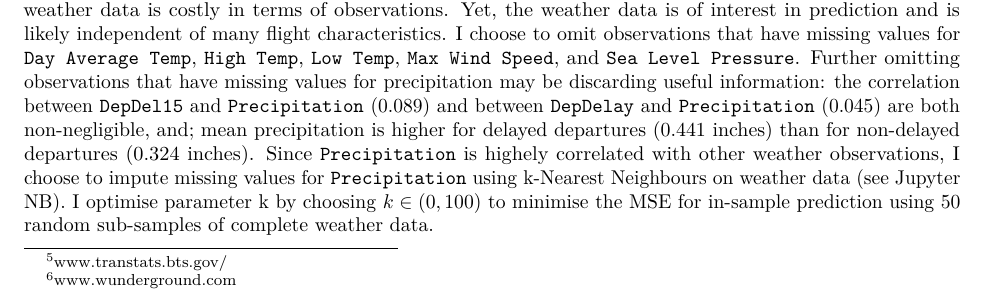
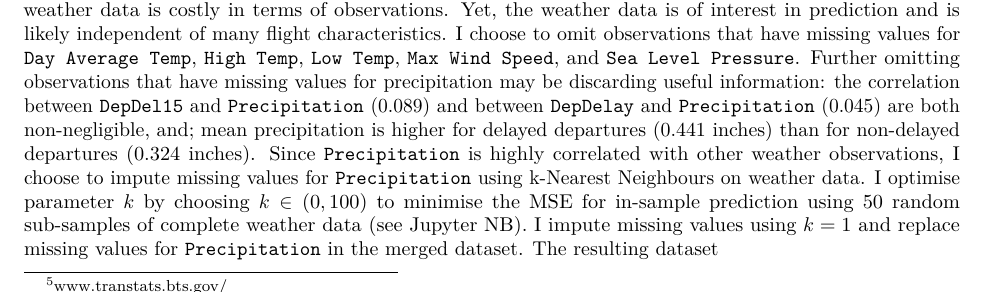
Before and after one commit to Oryder-green/FDS-project, an R Markdown document (Visualisation_Analysis.Rmd): part of page 3 of 4, cut so that both start at the same text. Rendered offline with R 4.5, knitr and Pandoc, then LaTeX, with nearby package versions.

Commit message:
data_update

```diff
--- a/Visualisation_Analysis.Rmd
+++ b/Visualisation_Analysis.Rmd
@@ -170,7 +170,7 @@ I use web-scraping methods in Python (see corresponding Jupyter NB) to acquire h
 \subsubsection{Merged Data}
 I merge the flight and weather data on the date of departure and origin airport code. For the flight data, delays are identified as any flight departing more than 15 minutes late: \texttt{DepDel15=1} if delayed and \texttt{DepDel15=0} if otherwise. Delays measured in minutes are given by \texttt{DepDelay}. Since the supervised learning methods I utilise rely on the assumption that \textbf{target variables} do not have missing values, I drop observations if both \texttt{DepDel15} and \texttt{DepDelay} are missing because such observations contain no useful information for the analysis.
 
-Since I am interested in predicting delays and delay lengths using flight characteristics and weather observations, I consider the proportion of missing values for these predictor variables. I find that there are no missing observations in the flight data. However, around 70\% of observations have missing values for \texttt{Day Average Temp}, \texttt{High Temp}, \texttt{Low Temp}, \texttt{Max Wind Speed}, and \texttt{Sea Level Pressure} (see Jupyter NB). Moreover, around 90\% of observations have missing values for \texttt{Precipitation}. Dropping observations missing weather data is costly in terms of observations. Yet, the weather data is of interest in prediction and is likely independent of many flight characteristics. I choose to omit observations that have missing values for \texttt{Day Average Temp}, \texttt{High Temp}, \texttt{Low Temp}, \texttt{Max Wind Speed}, and \texttt{Sea Level Pressure}. Further omitting observations that have missing values for precipitation may be discarding useful information: the correlation between \texttt{DepDel15} and \texttt{Precipitation} (0.089) and between \texttt{DepDelay} and \texttt{Precipitation} (0.045) are both non-negligible, and; mean precipitation is higher for delayed departures (0.441 inches) than for non-delayed departures (0.324 inches). Since \texttt{Precipitation} is highely correlated with other weather observations, I choose to impute missing values for \texttt{Precipitation} using k-Nearest Neighbours on weather data (see Jupyter NB). I optimise parameter k by choosing $k \in (0,100)$ to minimise the MSE for in-sample prediction using 50 random sub-samples of complete weather data.
+Since I am interested in predicting delays and delay lengths using flight characteristics and weather observations, I consider the proportion of missing values for these predictor variables. I find that there are no missing observations in the flight data. However, around 70\% of observations have missing values for \texttt{Day Average Temp}, \texttt{High Temp}, \texttt{Low Temp}, \texttt{Max Wind Speed}, and \texttt{Sea Level Pressure} (see Jupyter NB). Moreover, around 90\% of observations have missing values for \texttt{Precipitation}. Dropping observations missing weather data is costly in terms of observations. Yet, the weather data is of interest in prediction and is likely independent of many flight characteristics. I choose to omit observations that have missing values for \texttt{Day Average Temp}, \texttt{High Temp}, \texttt{Low Temp}, \texttt{Max Wind Speed}, and \texttt{Sea Level Pressure}. Further omitting observations that have missing values for precipitation may be discarding useful information: the correlation between \texttt{DepDel15} and \texttt{Precipitation} (0.089) and between \texttt{DepDelay} and \texttt{Precipitation} (0.045) are both non-negligible, and; mean precipitation is higher for delayed departures (0.441 inches) than for non-delayed departures (0.324 inches). Since \texttt{Precipitation} is highly correlated with other weather observations, I choose to impute missing values for \texttt{Precipitation} using k-Nearest Neighbours on weather data. I optimise parameter $k$ by choosing $k \in (0,100)$ to minimise the MSE for in-sample prediction using 50 random sub-samples of complete weather data (see Jupyter NB). I impute missing values using $k=1$ and replace missing values for \texttt{Precipitation} in the merged dataset. The resulting dataset
 
 
 
```
